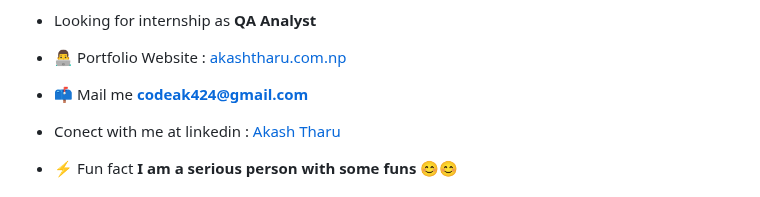
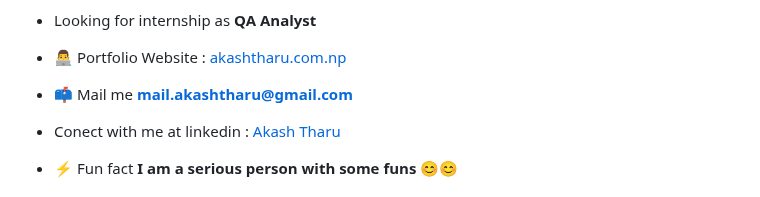
Before and after one commit to akashtharu02/akashtharu02, a Markdown page: README.md, the part around the change. Rendered like a GitHub page.

```diff
--- a/README.md
+++ b/README.md
@@ -11,7 +11,7 @@
 
 - 👨‍💻 Portfolio Website : [akashtharu.com.np](https://akashtharu.com.np/)
 
-- 📫 Mail me **codeak424@gmail.com**
+- 📫 Mail me **mail.akashtharu@gmail.com**
 
 - Conect with me at linkedin : [Akash Tharu](https://www.linkedin.com/in/akashchy/)
 
```
